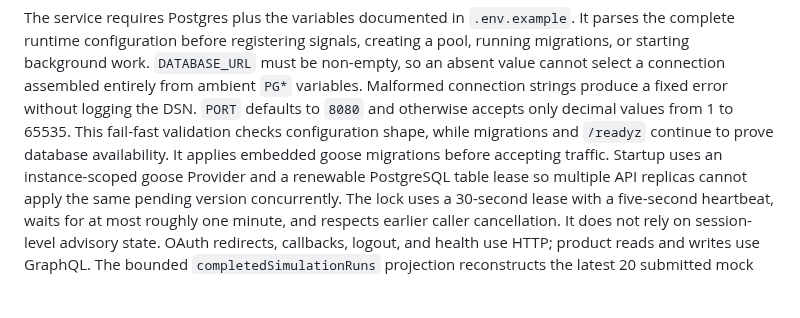
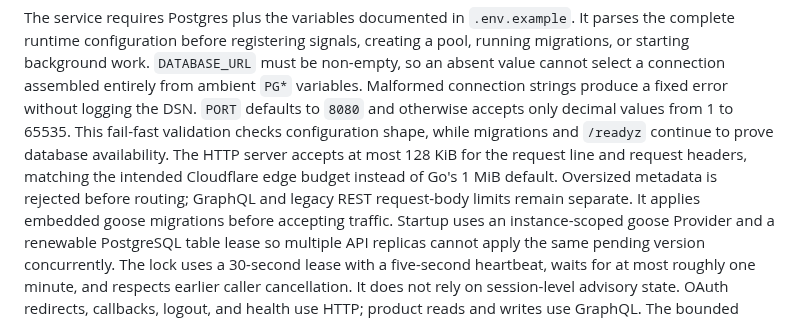
Before and after one commit to do-indeksa/platform, a Markdown page: apps/api/README.md, the part around the change. Rendered like a GitHub page; blank space fills up the shorter version.

Commit message:
docs(api): define the origin header budget

```diff
--- a/apps/api/README.md
+++ b/apps/api/README.md
@@ -16,6 +16,10 @@ produce a fixed error without logging the DSN.
 `PORT` defaults to `8080` and otherwise accepts only decimal values from 1 to
 65535. This fail-fast validation checks configuration shape, while migrations
 and `/readyz` continue to prove database availability.
+The HTTP server accepts at most 128 KiB for the request line and request
+headers, matching the intended Cloudflare edge budget instead of Go's 1 MiB
+default. Oversized metadata is rejected before routing; GraphQL and legacy REST
+request-body limits remain separate.
 It applies embedded goose migrations before accepting traffic. Startup uses an
 instance-scoped goose Provider and a renewable PostgreSQL table lease so
 multiple API replicas cannot apply the same pending version concurrently. The
```
Also changed, not shown: docs/decisions/0062-bounded-api-request-headers.md (added, +43 -0 lines).
